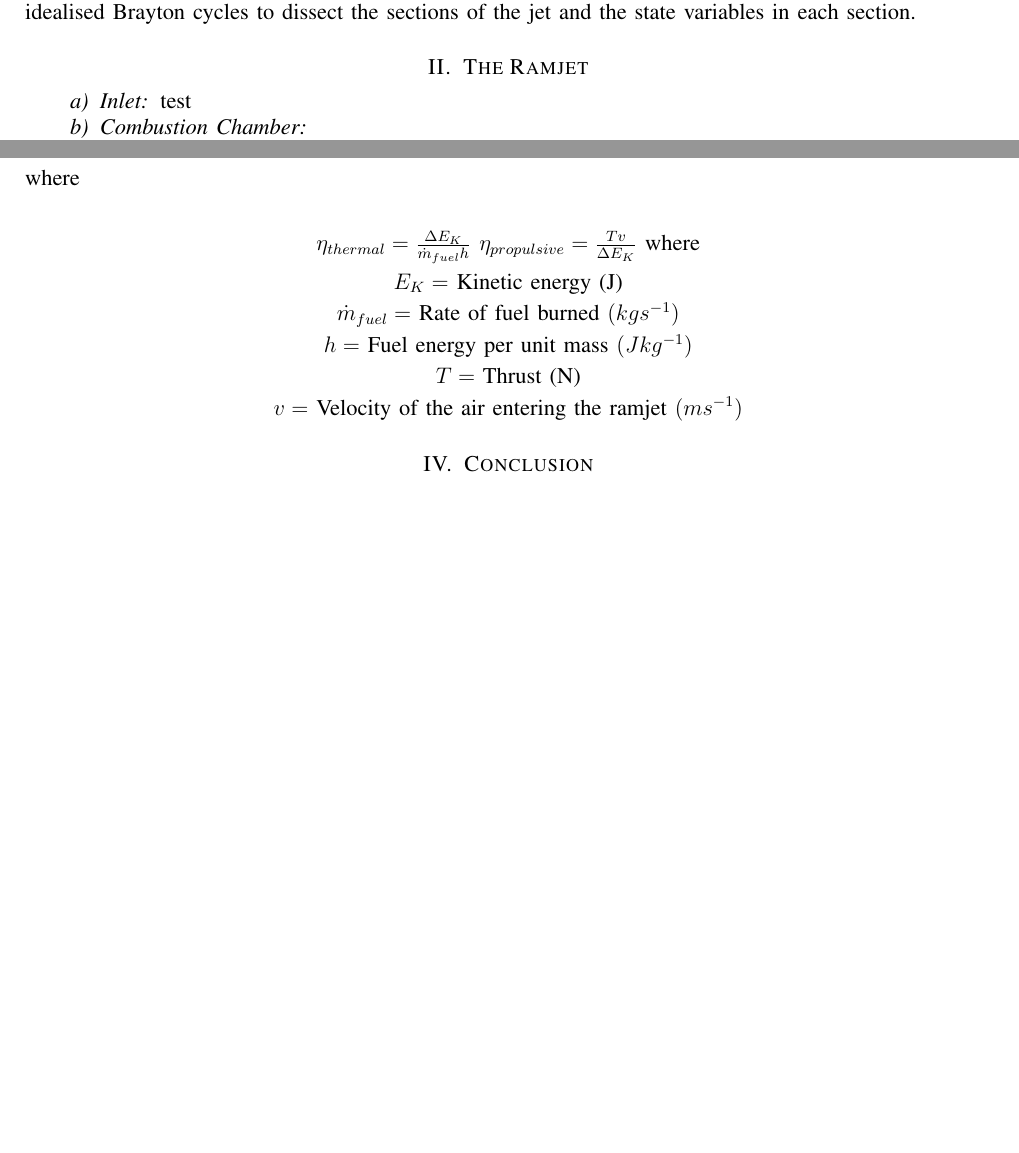
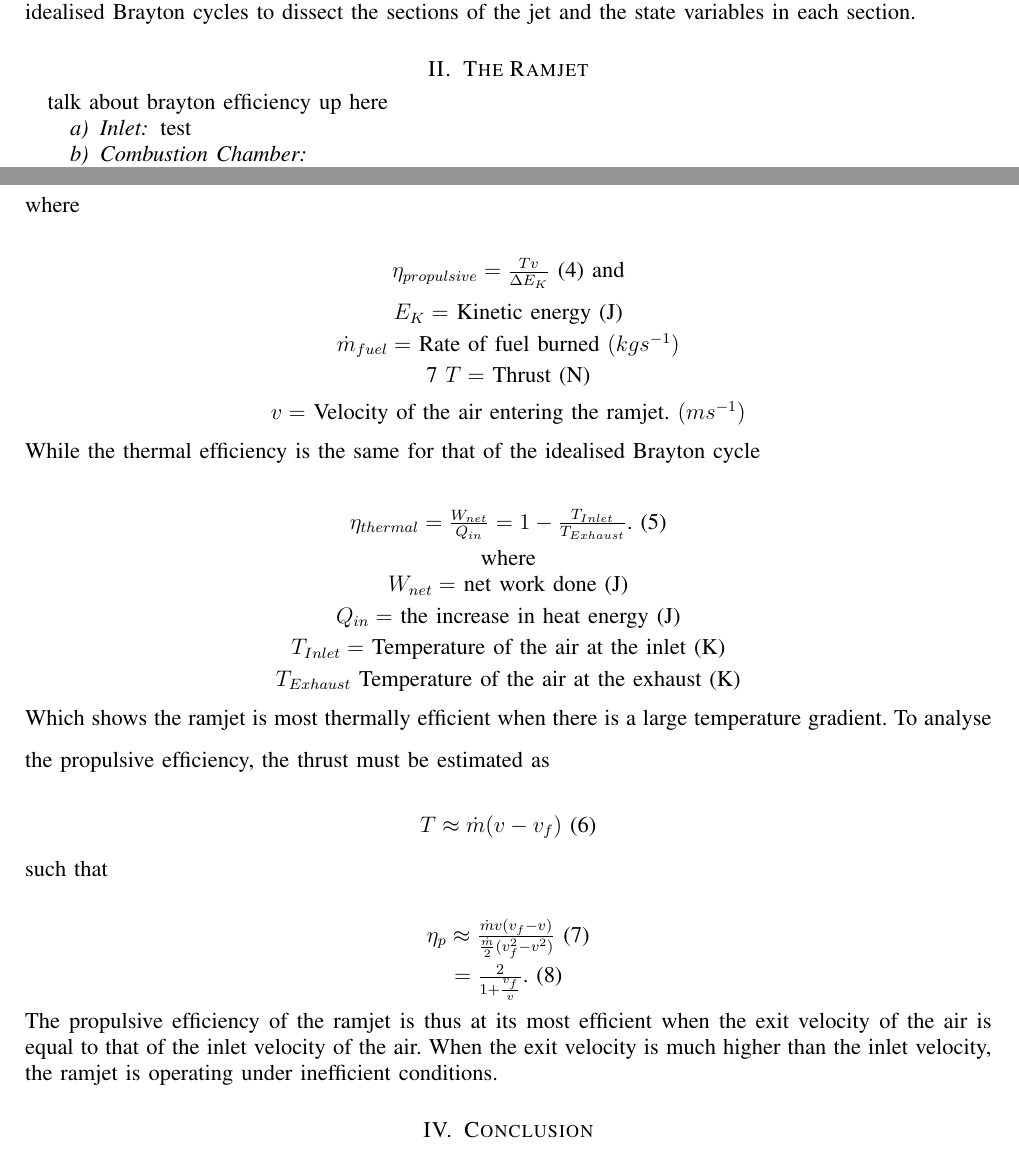
Before and after one commit to C-RJohnston/Ramjet-Project, a LaTeX paper (Report.tex): two parts of pages 1 and 2 of 2, joined at a grey line, cut so that both start at the same text, the shorter picture padded with empty space. Compiled offline with pdfLaTeX.

Commit message:
write up about efficiency

```diff
--- a/Report.tex
+++ b/Report.tex
@@ -35,6 +36,7 @@
 \section{Introduction}
 A ramjet is an airbreathing engine which uses forward motion to compress air against a static conical compressor. As such, it can only generate thrust when already in motion. A typical ramjet operates from speeds of Mach 3 to Mach 6. This report will analyse a ramjet through the lens of thermodynamics, using idealised Brayton cycles to dissect the sections of the jet and the state variables in each section.
 \section{The Ramjet}
+talk about brayton efficiency up here
 \paragraph{Inlet}
 test
 \paragraph{Combustion Chamber}
@@ -55,22 +56,45 @@ $
-\eta_{thermal}=\frac{\Delta E_K}{\dot{m}_{fuel}h}
-$
-$
-\eta_{propulsive}=\frac{Tv}{\Delta E_K}
-$
+$\eta_{propulsive}=\frac{Tv}{\Delta E_K} $ (4)
 \vspace{1mm}
-where\\
-\vspace{1mm}
+and\\
+\vspace{2mm}
 $
 E_K = $ Kinetic energy (J)\\
 \vspace{1mm}
 $\dot{m}_{fuel} = $ Rate of fuel burned $(kgs^{-1})$\\
-\vspace{1mm}
-$h = $ Fuel energy per unit mass $(Jkg^{-1})$\\
+\vspace{1mm}7
 \vspace{1mm}
 $T = $ Thrust (N)\\
 \vspace{1mm}
-$v = $ Velocity of the air entering the ramjet $(ms^{-1})$\\
+$v = $ Velocity of the air entering the ramjet. $(ms^{-1})$\\
 \end{center}
+While the thermal efficiency is the same for that of the idealised Brayton cycle\\
+\vspace{1mm}
+\begin{center}
+$\eta_{thermal}=\frac{W_{net}}{Q_{in}}=1-\frac{T_{Inlet}}{T_{Exhaust}}$. (5)\\
+\vspace{2mm}
+where\\
+$W_{net} = $ net work done (J)\\
+\vspace{1mm}
+$Q_{in} = $ the increase in heat energy (J)\\
+\vspace{1mm}
+$T_{Inlet} = $ Temperature of the air at the inlet (K)\\
+\vspace{1mm}
+$T_{Exhaust} $ Temperature of the air at the exhaust (K)\\
+\end{center}
+Which shows the ramjet is most thermally efficient when there is a large temperature gradient.
+\vspace{3mm}
+To analyse the propulsive efficiency, the thrust must be estimated as\\
+\begin{center}
+$T\approx\dot{m}(v-v_f)$ (6)
+\end{center}
+\vspace{1mm}
+such that\\
+\begin{center}
+$\eta_p\approx\frac{\dot{m}v(v_f-v)}{\frac{\dot{m}}{2}(v_f^2-v^2)}$ (7)\\
+\vspace{1mm}
+$=\frac{2}{1+\frac{v_f}{v}}$. (8)
+\end{center}
+The propulsive efficiency of the ramjet is thus at its most efficient when the exit velocity of the air is equal to that of the inlet velocity of the air. When the exit velocity is much higher than the inlet velocity, the ramjet is operating under inefficient conditions.
 \section{Conclusion}
 
 \bibliography{references}
```
Also changed, not shown: Report.pdf, Report.tex (8 more changed lines).
